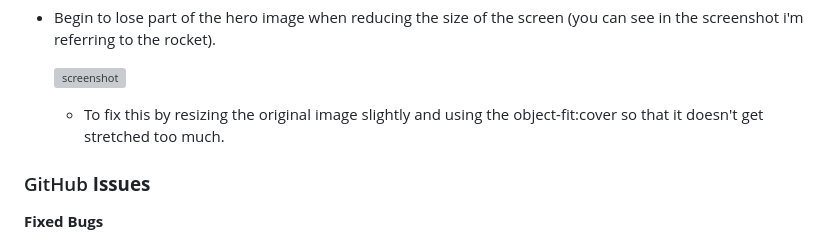
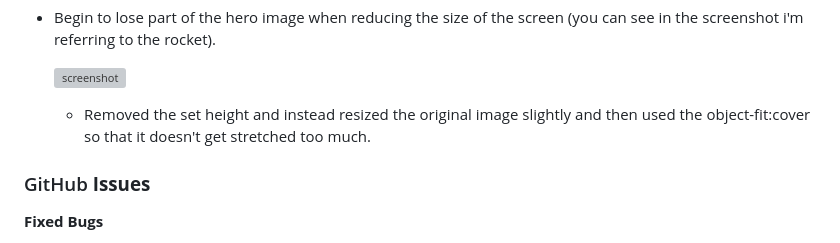
Before and after one commit to staceyJayneLewis/little-hatchlings, a Markdown page: TESTING.md, the part around the change printed below. Drawn GitHub-style; grey boxes are pictures that could not be loaded.

```diff
--- a/TESTING.md
+++ b/TESTING.md
@@ -151,7 +151,7 @@ I've tested my deployed project using the Lighthouse Audit tool to check for any
 
     ![screenshot](documentation/bug02.jpg)
 
-    - To fix this by resizing the original image slightly and using the object-fit:cover so that it doesn't get stretched too much.
+    - Removed the set height and instead resized the original image slightly and then used the object-fit:cover so that it doesn't get stretched too much.
 
 
 ### GitHub **Issues**
```
Also changed, not shown: other parts of TESTING.md (+1 -1 lines).
